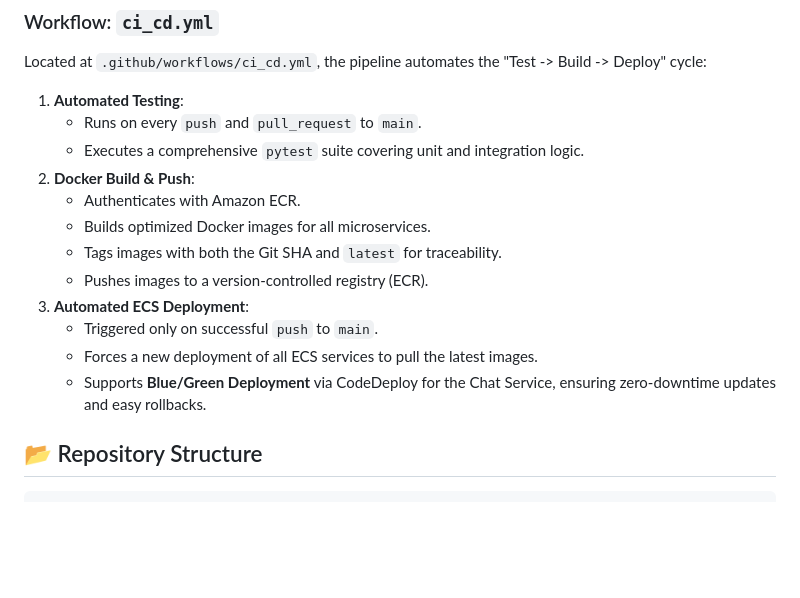
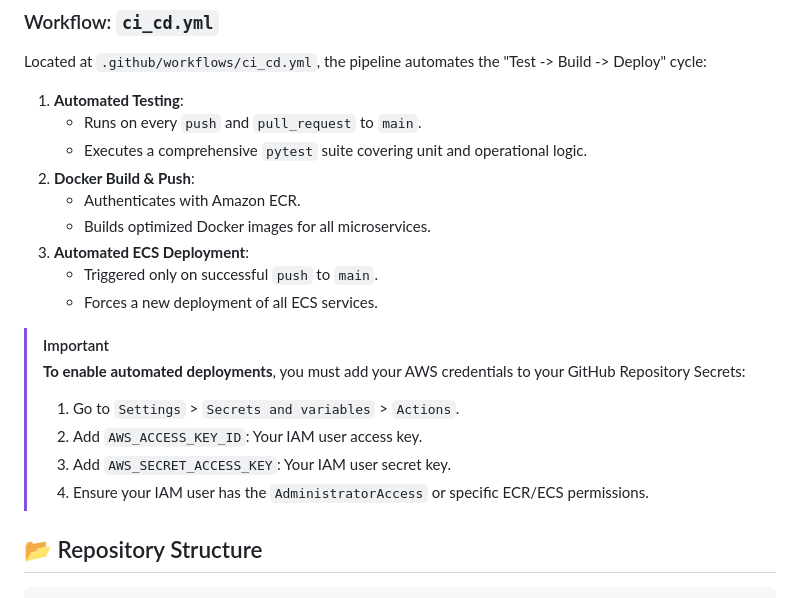
Before and after one commit to Taher-awad/learning-platform, a Markdown page: README.md, the part around the change. Rendered like a GitHub page; blank space fills up the shorter version.

Commit message:
Doc: Add guide for GitHub Secrets and clarify test logic

```diff
--- a/README.md
+++ b/README.md
@@ -38,16 +38,20 @@ Located at `.github/workflows/ci_cd.yml`, the pipeline automates the "Test -> Bu
 
 1. **Automated Testing**:
    - Runs on every `push` and `pull_request` to `main`.
-   - Executes a comprehensive `pytest` suite covering unit and integration logic.
+   - Executes a comprehensive `pytest` suite covering unit and operational logic.
 2. **Docker Build & Push**:
    - Authenticates with Amazon ECR.
    - Builds optimized Docker images for all microservices.
-   - Tags images with both the Git SHA and `latest` for traceability.
-   - Pushes images to a version-controlled registry (ECR).
 3. **Automated ECS Deployment**:
    - Triggered only on successful `push` to `main`.
-   - Forces a new deployment of all ECS services to pull the latest images.
-   - Supports **Blue/Green Deployment** via CodeDeploy for the Chat Service, ensuring zero-downtime updates and easy rollbacks.
+   - Forces a new deployment of all ECS services.
+
+> [!IMPORTANT]
+> **To enable automated deployments**, you must add your AWS credentials to your GitHub Repository Secrets:
+> 1. Go to `Settings` > `Secrets and variables` > `Actions`.
+> 2. Add `AWS_ACCESS_KEY_ID`: Your IAM user access key.
+> 3. Add `AWS_SECRET_ACCESS_KEY`: Your IAM user secret key.
+> 4. Ensure your IAM user has the `AdministratorAccess` or specific ECR/ECS permissions.
 
 ## 📂 Repository Structure
 
```
